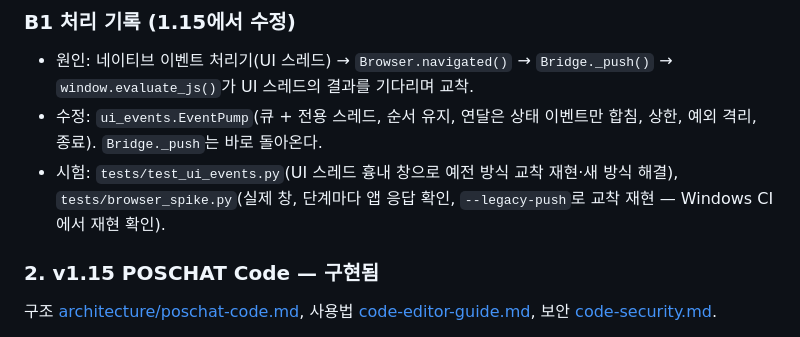
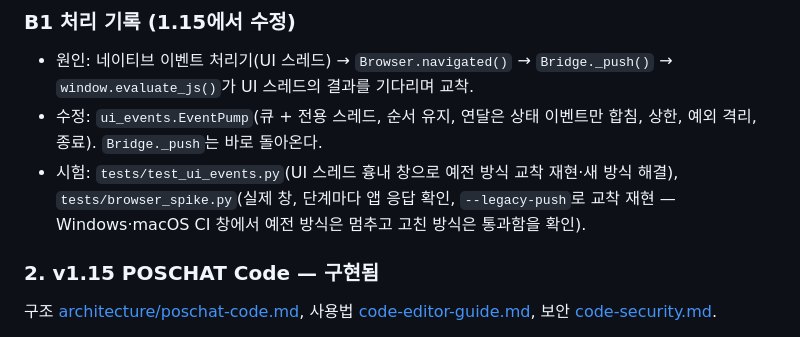
Before and after one commit to bj0322/POSCHAT, a Markdown page: docs/roadmap.md, the part around the change. Drawn GitHub-style.

```diff
--- a/docs/roadmap.md
+++ b/docs/roadmap.md
@@ -24,7 +24,7 @@ v1.15(B1 수정 + POSCHAT Code)는 작업 브랜치에서 구현과 자동 시
 - 원인: 네이티브 이벤트 처리기(UI 스레드) → `Browser.navigated()` → `Bridge._push()` → `window.evaluate_js()`가 UI 스레드의 결과를 기다리며 교착.
 - 수정: `ui_events.EventPump`(큐 + 전용 스레드, 순서 유지, 연달은 상태 이벤트만 합침, 상한, 예외 격리, 종료). `Bridge._push`는 바로 돌아온다.
 - 시험: `tests/test_ui_events.py`(UI 스레드 흉내 창으로 예전 방식 교착 재현·새 방식 해결), `tests/browser_spike.py`(실제 창, 단계마다 앱 응답 확인,
-  `--legacy-push`로 교착 재현 — Windows CI에서 재현 확인).
+  `--legacy-push`로 교착 재현 — Windows·macOS CI 창에서 예전 방식은 멈추고 고친 방식은 통과함을 확인).
 
 ### 2. v1.15 POSCHAT Code — 구현됨
 구조 [architecture/poschat-code.md](architecture/poschat-code.md), 사용법 [code-editor-guide.md](code-editor-guide.md), 보안 [code-security.md](code-security.md).
```
Also changed, not shown: docs/release-notes/v1.15.0.md (+1 -1 lines).
